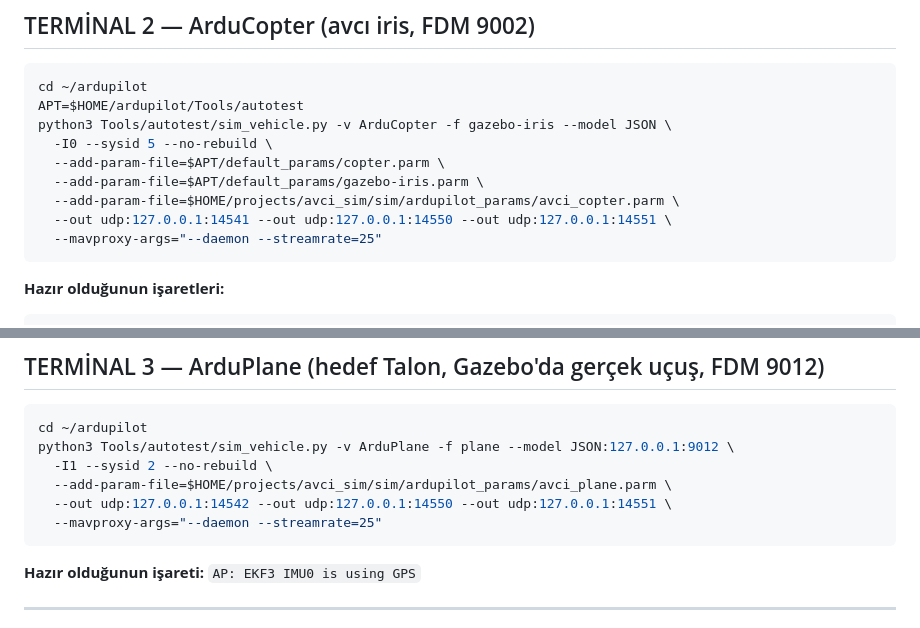
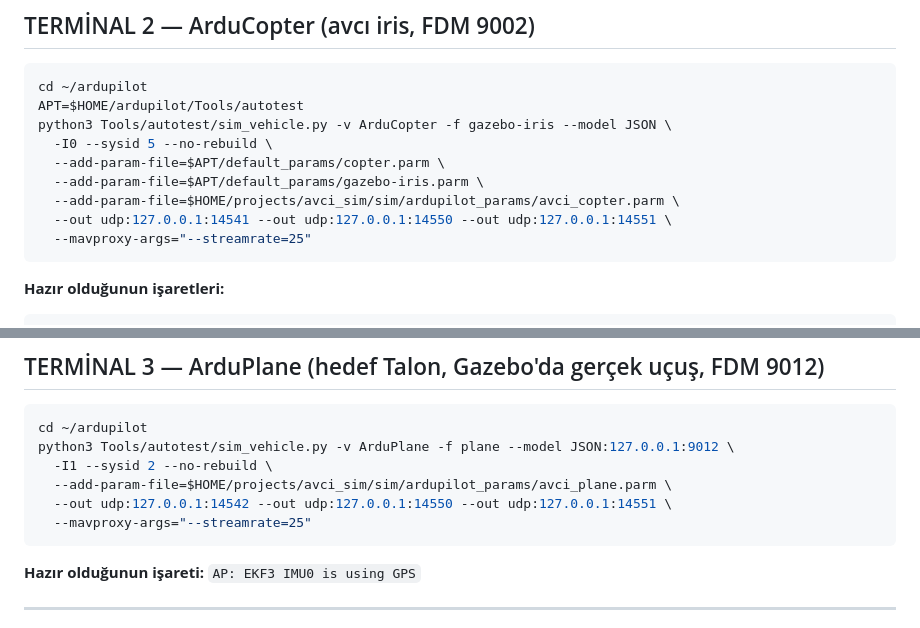
Before and after one commit to kayranecatikara/hamidiyesim, a Markdown page: docs/SIMULASYON_CALISTIRMA.md, 2 parts joined by grey strips. Rendered like a GitHub page.

````diff
--- a/docs/SIMULASYON_CALISTIRMA.md
+++ b/docs/SIMULASYON_CALISTIRMA.md
@@ -89,7 +89,7 @@ python3 Tools/autotest/sim_vehicle.py -v ArduCopter -f gazebo-iris --model JSON
   --add-param-file=$APT/default_params/gazebo-iris.parm \
   --add-param-file=$HOME/projects/avci_sim/sim/ardupilot_params/avci_copter.parm \
   --out udp:127.0.0.1:14541 --out udp:127.0.0.1:14550 --out udp:127.0.0.1:14551 \
-  --mavproxy-args="--daemon --streamrate=25"
+  --mavproxy-args="--streamrate=25"
 ```
 
 **Hazır olduğunun işaretleri:**
@@ -120,7 +120,7 @@ python3 Tools/autotest/sim_vehicle.py -v ArduPlane -f plane --model JSON:127.0.0
   -I1 --sysid 2 --no-rebuild \
   --add-param-file=$HOME/projects/avci_sim/sim/ardupilot_params/avci_plane.parm \
   --out udp:127.0.0.1:14542 --out udp:127.0.0.1:14550 --out udp:127.0.0.1:14551 \
-  --mavproxy-args="--daemon --streamrate=25"
+  --mavproxy-args="--streamrate=25"
 ```
 
 **Hazır olduğunun işareti:** `AP: EKF3 IMU0 is using GPS`
````
Also changed, not shown: README.md (+2 -2 lines).
